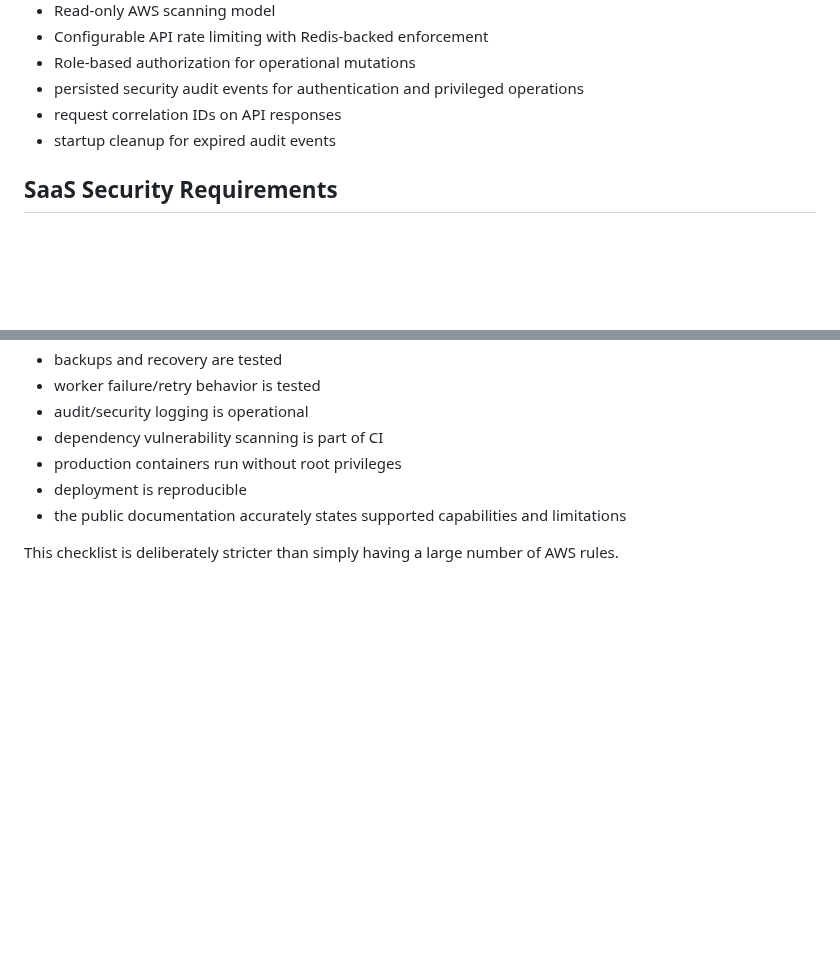
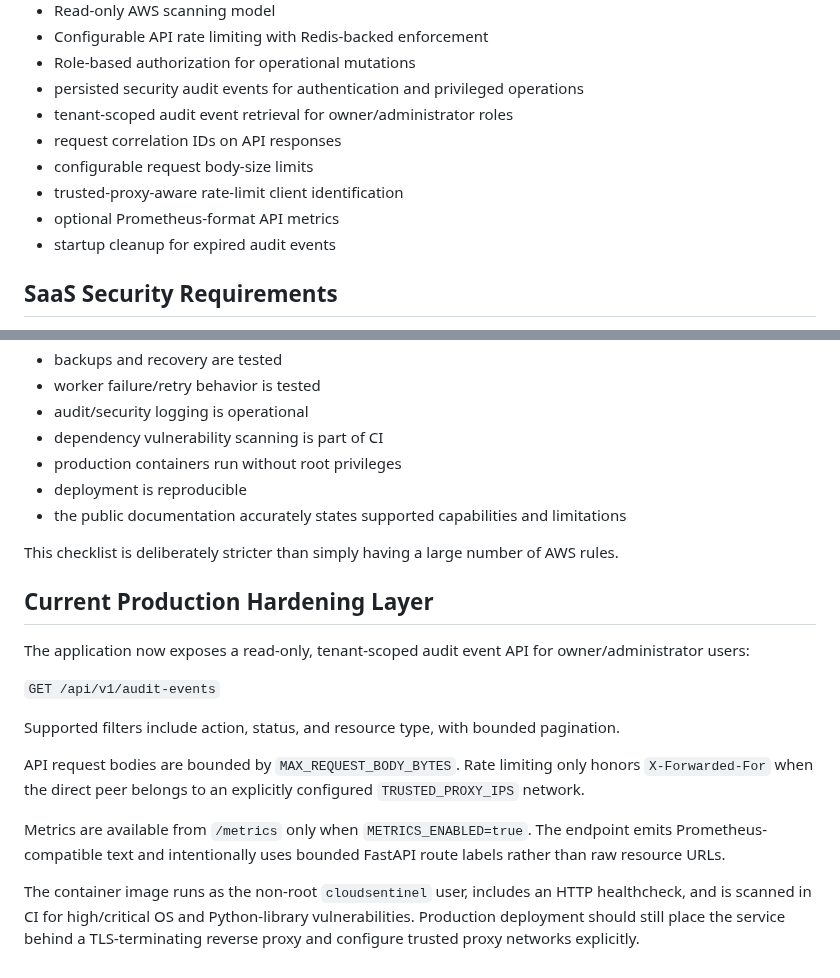
Before and after one commit to pentest-sourav/cloudsentinel, a Markdown page: docs/SAAS_READINESS.md, 2 parts joined by grey strips. Drawn GitHub-style; blank space fills up the shorter version.

Commit message:
docs: update SaaS readiness for observability and deployment hardening

```diff
--- a/docs/SAAS_READINESS.md
+++ b/docs/SAAS_READINESS.md
@@ -51,7 +51,11 @@ The project should be presented publicly as an **AWS-focused CSPM foundation und
 - Configurable API rate limiting with Redis-backed enforcement
 - Role-based authorization for operational mutations
 - persisted security audit events for authentication and privileged operations
+- tenant-scoped audit event retrieval for owner/administrator roles
 - request correlation IDs on API responses
+- configurable request body-size limits
+- trusted-proxy-aware rate-limit client identification
+- optional Prometheus-format API metrics
 - startup cleanup for expired audit events
 
 ## SaaS Security Requirements
@@ -196,3 +200,18 @@ CloudSentinel can be considered ready for a controlled public beta when:
 - the public documentation accurately states supported capabilities and limitations
 
 This checklist is deliberately stricter than simply having a large number of AWS rules.
+
+
+## Current Production Hardening Layer
+
+The application now exposes a read-only, tenant-scoped audit event API for owner/administrator users:
+
+`GET /api/v1/audit-events`
+
+Supported filters include action, status, and resource type, with bounded pagination.
+
+API request bodies are bounded by `MAX_REQUEST_BODY_BYTES`. Rate limiting only honors `X-Forwarded-For` when the direct peer belongs to an explicitly configured `TRUSTED_PROXY_IPS` network.
+
+Metrics are available from `/metrics` only when `METRICS_ENABLED=true`. The endpoint emits Prometheus-compatible text and intentionally uses bounded FastAPI route labels rather than raw resource URLs.
+
+The container image runs as the non-root `cloudsentinel` user, includes an HTTP healthcheck, and is scanned in CI for high/critical OS and Python-library vulnerabilities. Production deployment should still place the service behind a TLS-terminating reverse proxy and configure trusted proxy networks explicitly.
```
